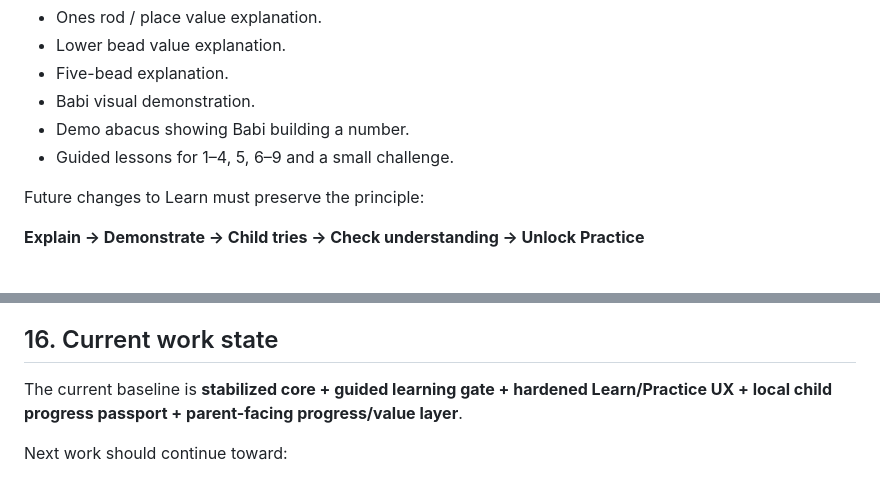
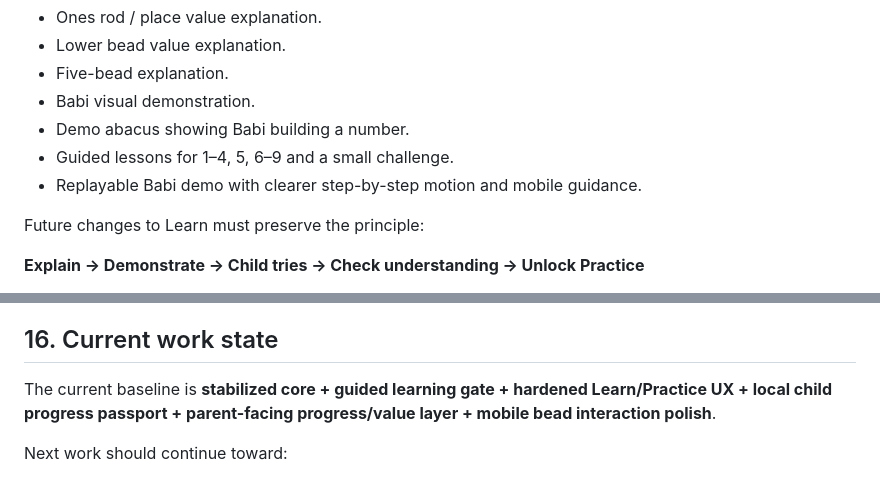
Before and after one commit to shanmugaraj711-dotcom/abacus-ai, a Markdown page: SOURCE_OF_TRUTH.md, 2 parts joined by grey strips. Rendered like a GitHub page.

```diff
--- a/SOURCE_OF_TRUTH.md
+++ b/SOURCE_OF_TRUTH.md
@@ -148,6 +150,7 @@ Current Learn foundation includes:
 - Babi visual demonstration.
 - Demo abacus showing Babi building a number.
 - Guided lessons for 1–4, 5, 6–9 and a small challenge.
+- Replayable Babi demo with clearer step-by-step motion and mobile guidance.
 
 Future changes to Learn must preserve the principle:
 
@@ -277,7 +280,7 @@ Record the final commit/branch and important architectural decision in this file
 
 ## 16. Current work state
 
-The current baseline is **stabilized core + guided learning gate + hardened Learn/Practice UX + local child progress passport + parent-facing progress/value layer**.
+The current baseline is **stabilized core + guided learning gate + hardened Learn/Practice UX + local child progress passport + parent-facing progress/value layer + mobile bead interaction polish**.
 
 Next work should continue toward:
 - excellent beginner teaching
```
Also changed, not shown: other parts of SOURCE_OF_TRUTH.md (+8 -6 lines).
